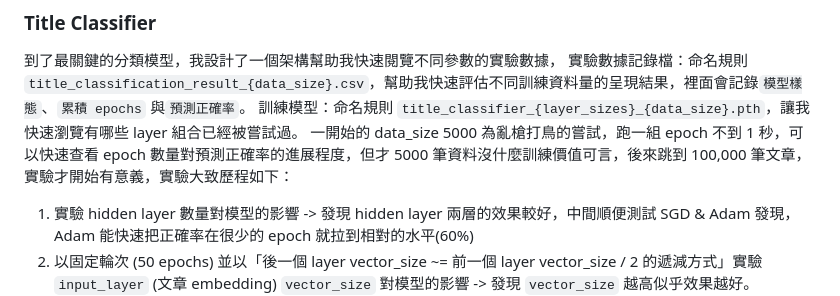
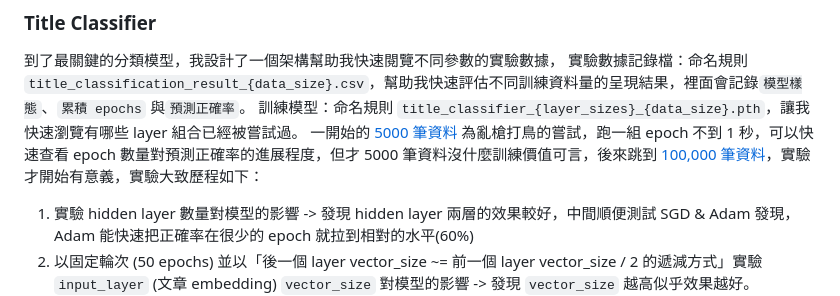
Before and after one commit to skysea04/wehelp_assignment, a Markdown page: phase2/README.md, the part around one of its changes. Drawn GitHub-style.

Commit message:
[phase2][week5] update README.md with links to experiment data for title classification

```diff
--- a/phase2/README.md
+++ b/phase2/README.md
@@ -30,7 +30,7 @@ tokenized_file 文章數：1,067,546
 到了最關鍵的分類模型，我設計了一個架構幫助我快速閱覽不同參數的實驗數據，
 實驗數據記錄檔：命名規則 `title_classification_result_{data_size}.csv`，幫助我快速評估不同訓練資料量的呈現結果，裡面會記錄`模型樣態`、`累積 epochs` 與`預測正確率`。
 訓練模型：命名規則 `title_classifier_{layer_sizes}_{data_size}.pth`，讓我快速瀏覽有哪些 layer 組合已經被嘗試過。
-一開始的 data_size 5000 為亂槍打鳥的嘗試，跑一組 epoch 不到 1 秒，可以快速查看 epoch 數量對預測正確率的進展程度，但才 5000 筆資料沒什麼訓練價值可言，後來跳到 100,000 筆文章，實驗才開始有意義，實驗大致歷程如下：
+一開始的 [5000 筆資料](./data/title_classification_result_5000.csv) 為亂槍打鳥的嘗試，跑一組 epoch 不到 1 秒，可以快速查看 epoch 數量對預測正確率的進展程度，但才 5000 筆資料沒什麼訓練價值可言，後來跳到 [100,000 筆資料](./data/title_classification_result_100000.csv)，實驗才開始有意義，實驗大致歷程如下：
 1. 實驗 hidden layer 數量對模型的影響 -> 發現 hidden layer 兩層的效果較好，中間順便測試 SGD & Adam 發現，Adam 能快速把正確率在很少的 epoch 就拉到相對的水平(60%)
 2. 以固定輪次 (50 epochs) 並以「後一個 layer vector_size ~= 前一個 layer vector_size / 2 的遞減方式」實驗 `input_layer` (文章 embedding) `vector_size` 對模型的影響 -> 發現 `vector_size` 越高似乎效果越好。
 3. 由於 embedding layer `vector_size` 越大 model size 也越大，尤其 `vector_size` 300 的 embedding layer 已經大到有 1.X G，認為不是好方法，於是嘗試用較小的 input layer `vector_size` 接到較大的 hidden layer `vector_size` 看效果如何，並將 epochs 改為 10 加速實驗 -> 發現效果還不錯。
```
Also changed, not shown: other parts of phase2/README.md (+1 -1 lines).
